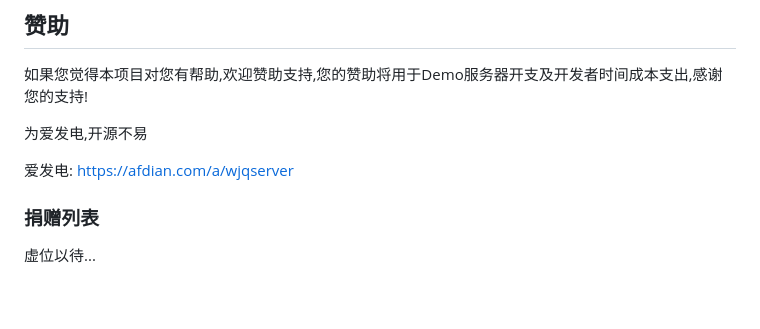
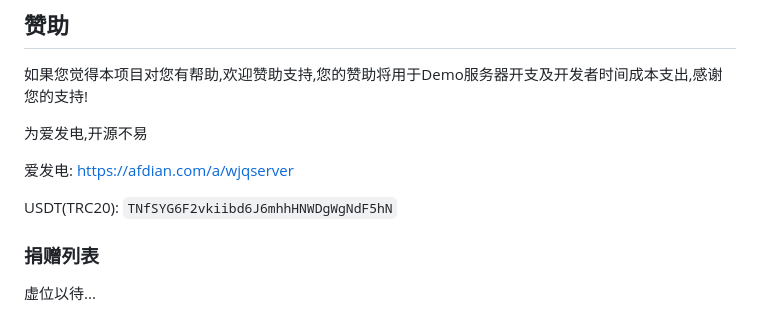
Before and after one commit to WJQSERVER-STUDIO/ghproxy, a Markdown page: README.md, the part around the change. Rendered like a GitHub page; blank space fills up the shorter version.

```diff
--- a/README.md
+++ b/README.md
@@ -197,6 +197,8 @@ url = "socks5://127.0.0.1:1080" # "http://127.0.0.1:7890" 支持Socks5/HTTP(S)
 
 爱发电: https://afdian.com/a/wjqserver
 
+USDT(TRC20): `TNfSYG6F2vkiibd6J6mhhHNWDgWgNdF5hN`
+
 ### 捐赠列表
 
 虚位以待...
```
